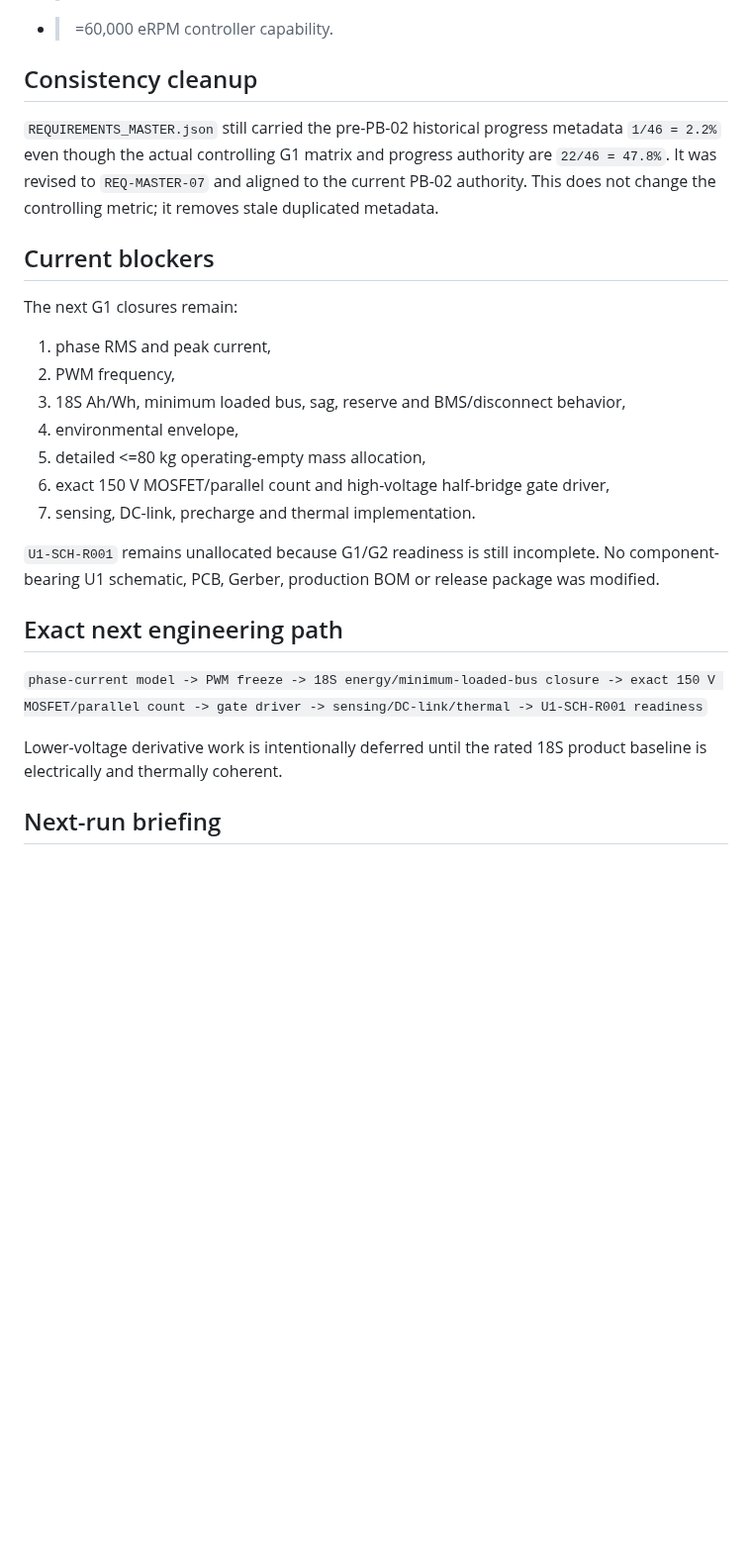
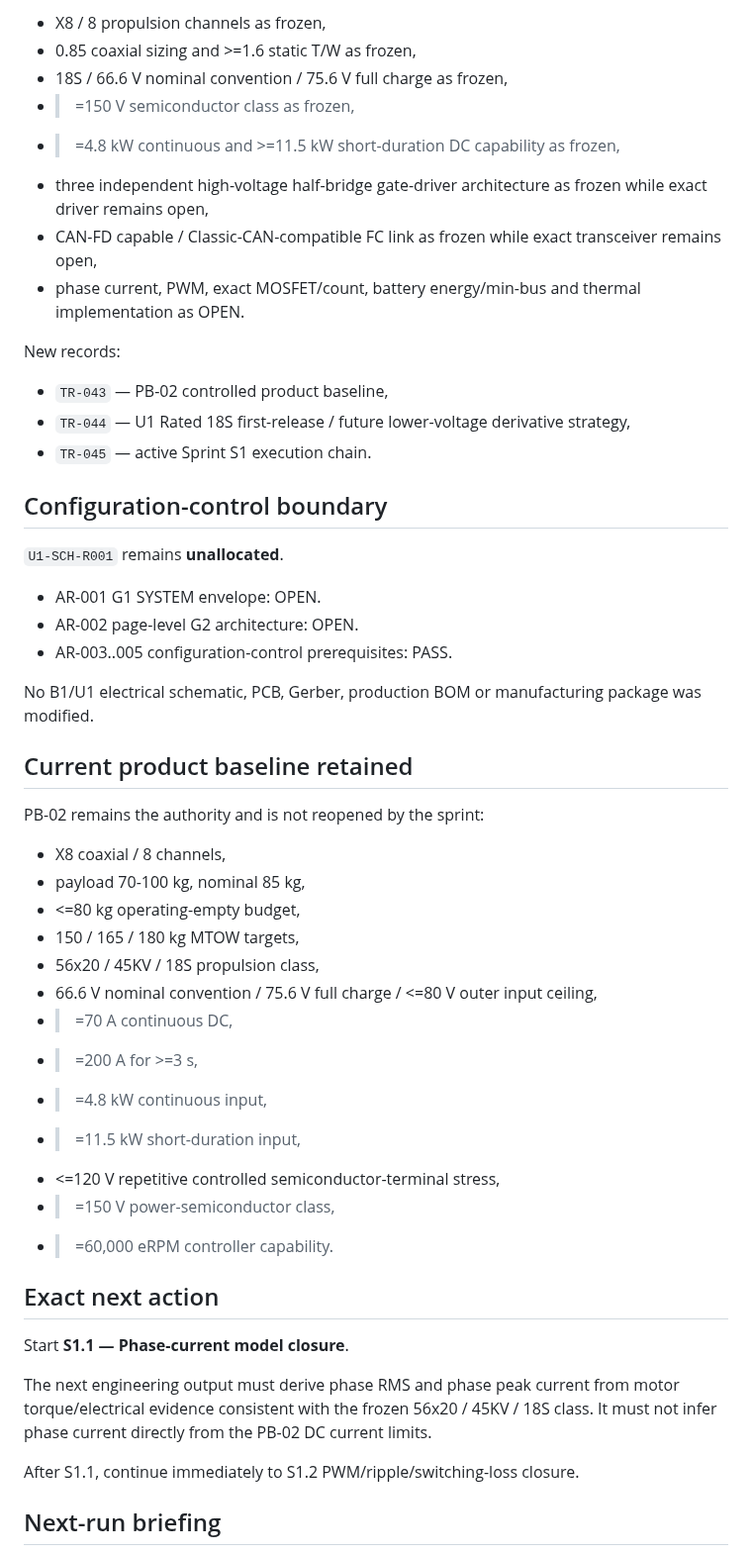
Before and after one commit to mekiciepcas/ESC-Ai, a Markdown page: ESC_V2/planning/AUTONOMOUS_HANDOFF.md, the part around one of its changes. Shown at 99% size. Rendered like a GitHub page; blank space fills up the shorter version.

```diff
--- a/ESC_V2/planning/AUTONOMOUS_HANDOFF.md
+++ b/ESC_V2/planning/AUTONOMOUS_HANDOFF.md
@@ -47,28 +59,53 @@ PB-02 itself was not modified because no frozen numerical value changed.
+- X8 / 8 propulsion channels as frozen,
+- 0.85 coaxial sizing and >=1.6 static T/W as frozen,
+- 18S / 66.6 V nominal convention / 75.6 V full charge as frozen,
+- >=150 V semiconductor class as frozen,
+- >=4.8 kW continuous and >=11.5 kW short-duration DC capability as frozen,
+- three independent high-voltage half-bridge gate-driver architecture as frozen while exact driver remains open,
+- CAN-FD capable / Classic-CAN-compatible FC link as frozen while exact transceiver remains open,
+- phase current, PWM, exact MOSFET/count, battery energy/min-bus and thermal implementation as OPEN.
+
+New records:
+
+- `TR-043` — PB-02 controlled product baseline,
+- `TR-044` — U1 Rated 18S first-release / future lower-voltage derivative strategy,
+- `TR-045` — active Sprint S1 execution chain.
+
+## Configuration-control boundary
+
+`U1-SCH-R001` remains **unallocated**.
+
+- AR-001 G1 SYSTEM envelope: OPEN.
+- AR-002 page-level G2 architecture: OPEN.
+- AR-003..005 configuration-control prerequisites: PASS.
+
+No B1/U1 electrical schematic, PCB, Gerber, production BOM or manufacturing package was modified.
+
+## Current product baseline retained
+
+PB-02 remains the authority and is not reopened by the sprint:
+
+- X8 coaxial / 8 channels,
+- payload 70-100 kg, nominal 85 kg,
+- <=80 kg operating-empty budget,
+- 150 / 165 / 180 kg MTOW targets,
+- 56x20 / 45KV / 18S propulsion class,
+- 66.6 V nominal convention / 75.6 V full charge / <=80 V outer input ceiling,
+- >=70 A continuous DC,
+- >=200 A for >=3 s,
+- >=4.8 kW continuous input,
+- >=11.5 kW short-duration input,
+- <=120 V repetitive controlled semiconductor-terminal stress,
+- >=150 V power-semiconductor class,
 - >=60,000 eRPM controller capability.
 
-## Consistency cleanup
+## Exact next action
 
-`REQUIREMENTS_MASTER.json` still carried the pre-PB-02 historical progress metadata `1/46 = 2.2%` even though the actual controlling G1 matrix and progress authority are `22/46 = 47.8%`. It was revised to `REQ-MASTER-07` and aligned to the current PB-02 authority. This does not change the controlling metric; it removes stale duplicated metadata.
+Start **S1.1 — Phase-current model closure**.
 
-## Current blockers
+The next engineering output must derive phase RMS and phase peak current from motor torque/electrical evidence consistent with the frozen 56x20 / 45KV / 18S class. It must not infer phase current directly from the PB-02 DC current limits.
 
-The next G1 closures remain:
-
-1. phase RMS and peak current,
-2. PWM frequency,
-3. 18S Ah/Wh, minimum loaded bus, sag, reserve and BMS/disconnect behavior,
-4. environmental envelope,
-5. detailed <=80 kg operating-empty mass allocation,
-6. exact 150 V MOSFET/parallel count and high-voltage half-bridge gate driver,
-7. sensing, DC-link, precharge and thermal implementation.
-
-`U1-SCH-R001` remains unallocated because G1/G2 readiness is still incomplete. No component-bearing U1 schematic, PCB, Gerber, production BOM or release package was modified.
-
-## Exact next engineering path
-
-`phase-current model -> PWM freeze -> 18S energy/minimum-loaded-bus closure -> exact 150 V MOSFET/parallel count -> gate driver -> sensing/DC-link/thermal -> U1-SCH-R001 readiness`
-
-Lower-voltage derivative work is intentionally deferred until the rated 18S product baseline is electrically and thermally coherent.
+After S1.1, continue immediately to S1.2 PWM/ripple/switching-loss closure.
 
 ## Next-run briefing
 
```
Also changed, not shown: other parts of ESC_V2/planning/AUTONOMOUS_HANDOFF.md (+49 -27 lines).
